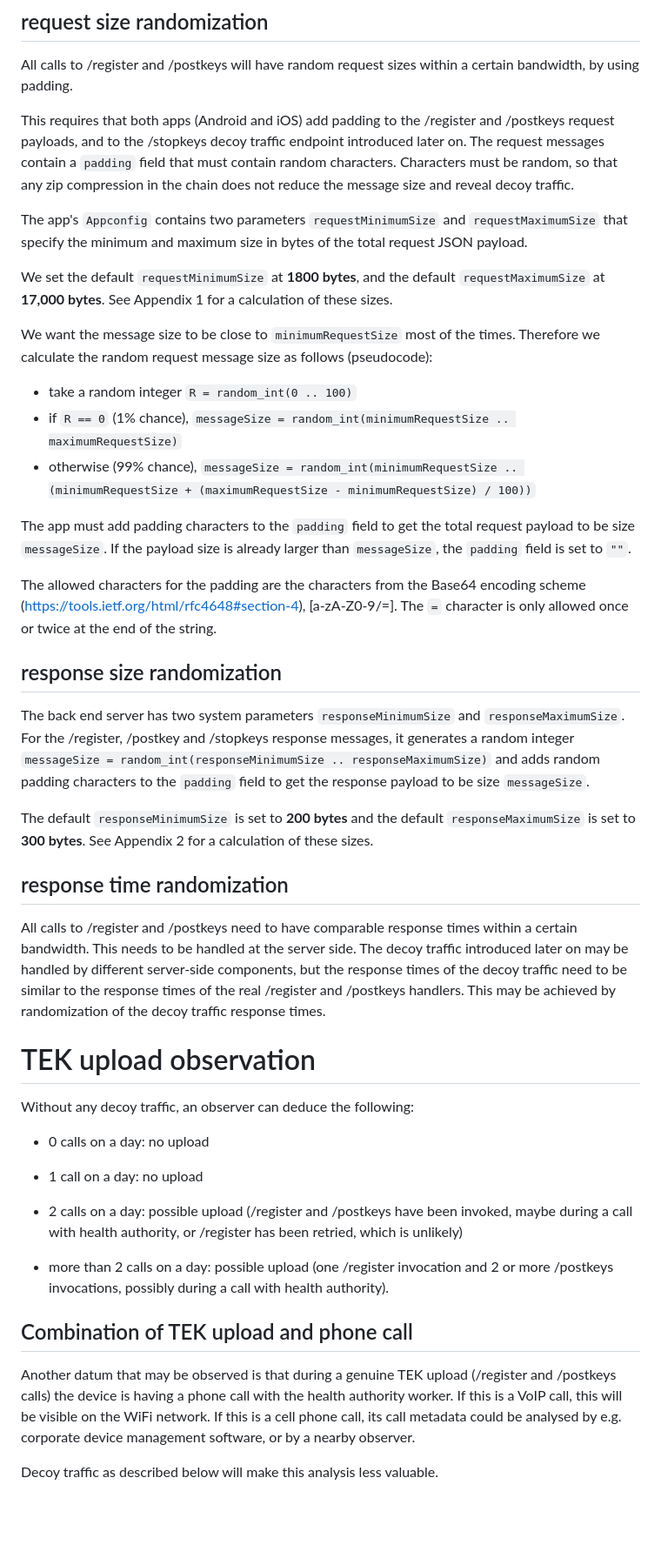
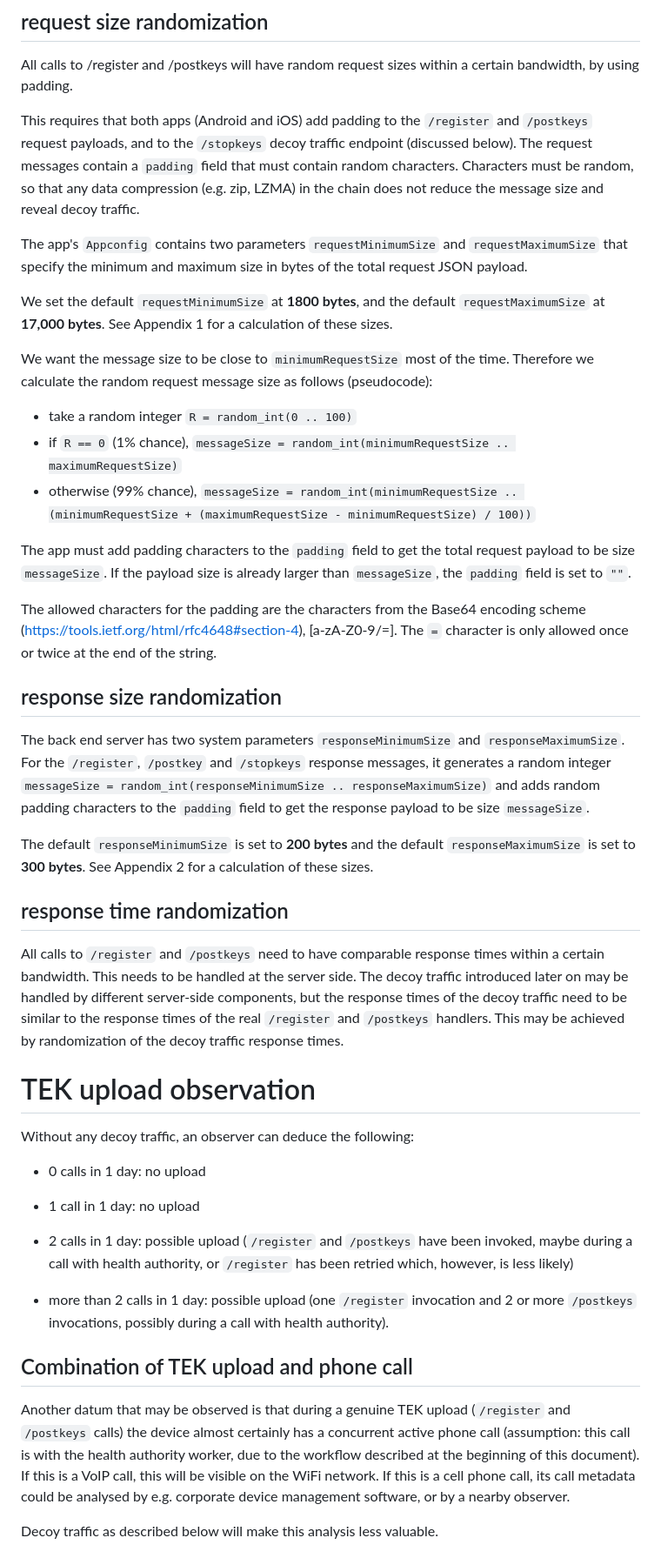
Before and after one commit to minvws/nl-covid19-notification-app-coordination, a Markdown page: architecture/Traffic Analysis Mitigation With Decoys.md, the part around the change printed below. Shown: that part at 87% size. GitHub-like rendering; blank space fills up the shorter version.

````diff
--- a/architecture/Traffic Analysis Mitigation With Decoys.md
+++ b/architecture/Traffic Analysis Mitigation With Decoys.md
@@ -126,50 +127,50 @@ As a consequence of these measures, an observer cannot distinguish between /regi
 ## request size randomization
 All calls to /register and /postkeys will have random request sizes within a certain bandwidth, by using padding.
 
-This requires that both apps (Android and iOS) add padding to the /register and /postkeys request payloads, and to the /stopkeys decoy traffic endpoint introduced later on.
-The request messages contain a `padding` field that must contain random characters. Characters must be random, so that any zip compression in the chain does not reduce the message size and reveal decoy traffic.
+This requires that both apps (Android and iOS) add padding to the ```/register``` and ```/postkeys``` request payloads, and to the ```/stopkeys``` decoy traffic endpoint (discussed below).
+The request messages contain a ```padding``` field that must contain random characters. Characters must be random, so that any data compression (e.g. zip, LZMA) in the chain does not reduce the message size and reveal decoy traffic.
 
-The app's `Appconfig` contains two parameters `requestMinimumSize` and `requestMaximumSize` that specify
+The app's ```Appconfig``` contains two parameters ```requestMinimumSize``` and ```requestMaximumSize``` that specify
 the minimum and maximum size in bytes of the total request JSON payload.
 
-We set the default `requestMinimumSize` at __1800 bytes__, and the default `requestMaximumSize` at __17,000 bytes__. See Appendix 1 for a calculation of these sizes.
+We set the default ```requestMinimumSize``` at __1800 bytes__, and the default ```requestMaximumSize``` at __17,000 bytes__. See Appendix 1 for a calculation of these sizes.
 
-We want the message size to be close to `minimumRequestSize` most of the times. Therefore we calculate the random request message size as follows (pseudocode):
-- take a random integer `R = random_int(0 .. 100)`
-- if `R == 0` (1% chance), `messageSize = random_int(minimumRequestSize .. maximumRequestSize)`
-- otherwise (99% chance), `messageSize = random_int(minimumRequestSize .. (minimumRequestSize + (maximumRequestSize - minimumRequestSize) / 100))`
+We want the message size to be close to ```minimumRequestSize``` most of the time. Therefore we calculate the random request message size as follows (pseudocode):
+- take a random integer ```R = random_int(0 .. 100)```
+- if ```R == 0``` (1% chance), ```messageSize = random_int(minimumRequestSize .. maximumRequestSize)```
+- otherwise (99% chance), ```messageSize = random_int(minimumRequestSize .. (minimumRequestSize + (maximumRequestSize - minimumRequestSize) / 100))```
 
-The app must add padding characters to the `padding` field to get the total request payload to be size `messageSize`. If the payload size is already larger than `messageSize`, the `padding` field is set to `""`.
+The app must add padding characters to the ```padding``` field to get the total request payload to be size ```messageSize```. If the payload size is already larger than ```messageSize```, the ```padding``` field is set to ```""```.
 
 The allowed characters for the padding are the characters from the Base64 encoding scheme (https://tools.ietf.org/html/rfc4648#section-4), [a-zA-Z0-9/=]. The `=` character is only allowed once or twice at the end of the string.
 
 ## response size randomization
-The back end server has two system parameters `responseMinimumSize` and `responseMaximumSize`. For the /register, /postkey and /stopkeys response messages, it generates a
-random integer `messageSize = random_int(responseMinimumSize .. responseMaximumSize)` and adds random padding characters to the `padding` field to get the response payload
-to be size `messageSize`.
+The back end server has two system parameters ```responseMinimumSize``` and ```responseMaximumSize```. For the ```/register```, ```/postkey``` and ```/stopkeys``` response messages, it generates a
+random integer ```messageSize = random_int(responseMinimumSize .. responseMaximumSize)``` and adds random padding characters to the ```padding``` field to get the response payload
+to be size ```messageSize```.
 
-The default `responseMinimumSize` is set to __200 bytes__ and the default
-`responseMaximumSize` is set to __300 bytes__. See Appendix 2 for a calculation of these sizes.
+The default ```responseMinimumSize``` is set to __200 bytes__ and the default
+```responseMaximumSize``` is set to __300 bytes__. See Appendix 2 for a calculation of these sizes.
 
 ## response time randomization
-All calls to /register and /postkeys need to have comparable response times within a certain bandwidth. This needs to be handled at the server side. The decoy traffic introduced later on may be handled by different server-side components, but the response times of the decoy traffic need to be similar to the response times of the real /register and /postkeys handlers. This may be achieved by randomization of the decoy traffic response times.
+All calls to ```/register``` and ```/postkeys``` need to have comparable response times within a certain bandwidth. This needs to be handled at the server side. The decoy traffic introduced later on may be handled by different server-side components, but the response times of the decoy traffic need to be similar to the response times of the real ```/register``` and ```/postkeys``` handlers. This may be achieved by randomization of the decoy traffic response times.
 
 
 # TEK upload observation
 
 Without any decoy traffic, an observer can deduce the following:
 
-* 0 calls on a day: no upload
+* 0 calls in 1 day: no upload
 
-* 1 call on a day: no upload
+* 1 call in 1 day: no upload
 
-* 2 calls on a day: possible upload (/register and /postkeys have been invoked, maybe during a call with health authority, or /register has been retried, which is unlikely)
+* 2 calls in 1 day: possible upload (```/register``` and ```/postkeys``` have been invoked, maybe during a call with health authority, or ```/register``` has been retried which, however, is less likely)
 
-*  more than 2 calls on a day: possible upload (one /register invocation and 2 or more /postkeys invocations, possibly during a call with health authority).
+*  more than 2 calls in 1 day: possible upload (one ```/register``` invocation and 2 or more ```/postkeys``` invocations, possibly during a call with health authority).
 
 ## Combination of TEK upload and phone call
 
-Another datum that may be observed is that during a genuine TEK upload (/register and /postkeys calls) the device is having a phone call with the health authority worker. If this is a VoIP call, this will be visible on the WiFi network. If this is a cell phone call, its call metadata could be analysed by e.g. corporate device management software, or by a nearby observer.
+Another datum that may be observed is that during a genuine TEK upload (```/register``` and ```/postkeys``` calls) the device almost certainly has a concurrent active phone call (assumption: this call is with the health authority worker, due to the workflow described at the beginning of this document). If this is a VoIP call, this will be visible on the WiFi network. If this is a cell phone call, its call metadata could be analysed by e.g. corporate device management software, or by a nearby observer.
 
 Decoy traffic as described below will make this analysis less valuable.
 
````
Also changed, not shown: other parts of architecture/Traffic Analysis Mitigation With Decoys.md (+58 -42 lines), architecture/images/GGD-Meldingen-positief-geteste-personen-per-dag--vanaf-27-februari-2020.png (added), architecture/images/image_0.png (deleted).
